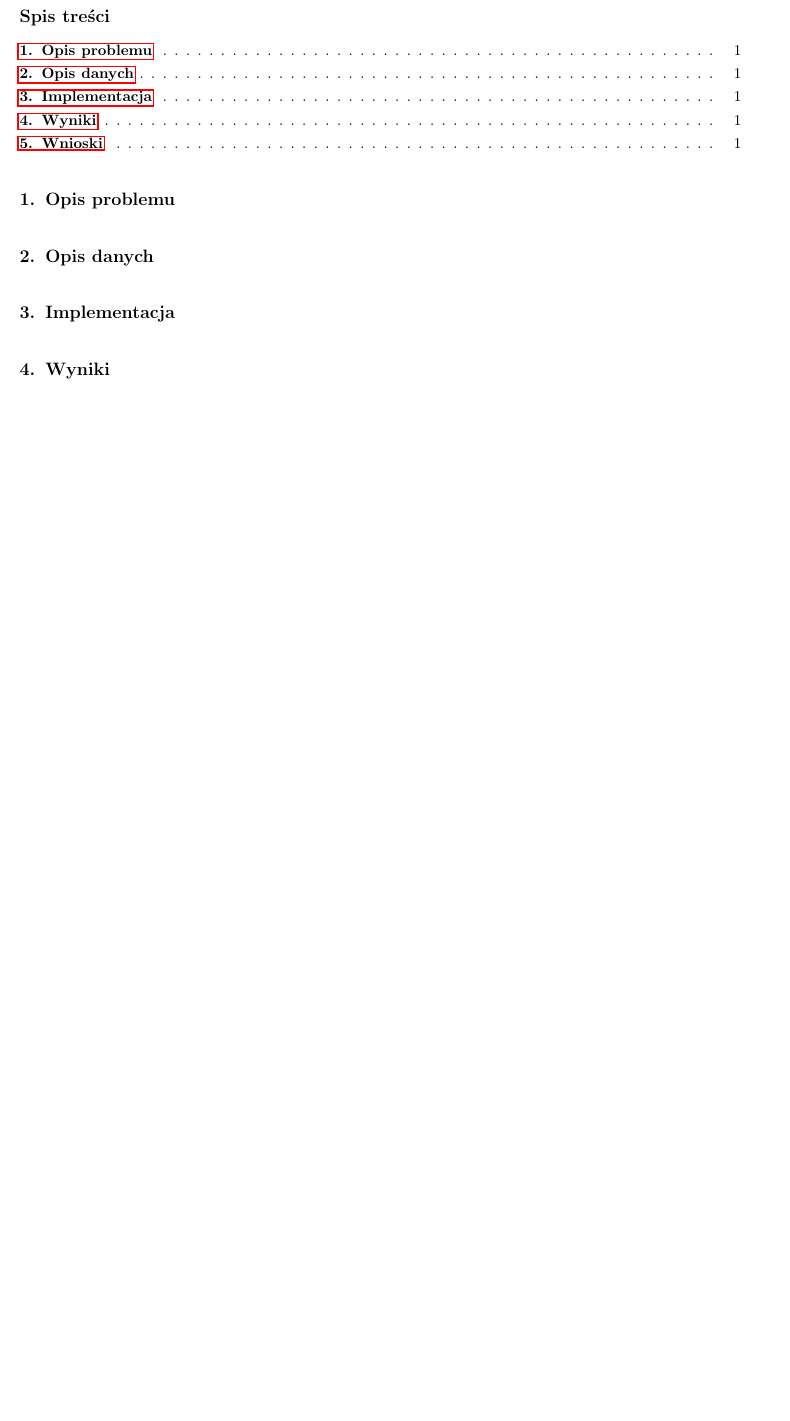
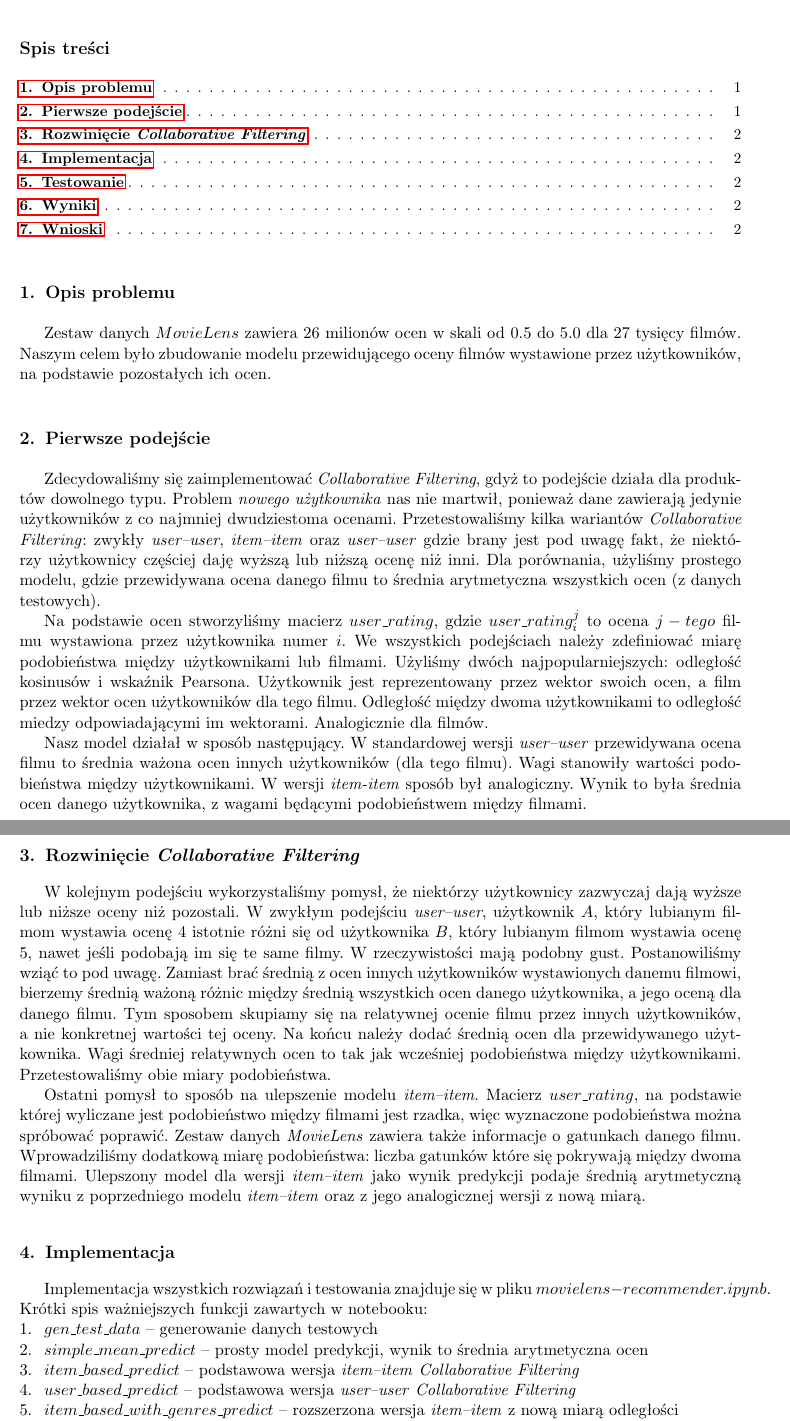
Before and after one commit to tysia2512/data-mining-movielens, a LaTeX document (report.tex): part of the page before the commit and two parts of pages 1 and 2 of 2 after it, the two joined at a grey line, cut so that both start at the same text, the shorter picture padded with empty space. Compiled offline with pdfLaTeX.

Commit message:
Almost done.

```diff
--- a/report.tex
+++ b/report.tex
@@ -26,7 +26,32 @@
 \tableofcontents
 
 \section{Opis problemu}
+Zestaw danych $MovieLens$ zawiera $26$ milionów ocen w skali od $0.5$ do $5.0$ dla $27$ tysięcy filmów. Naszym celem było zbudowanie modelu przewidującego oceny filmów wystawione przez użytkowników, na podstawie pozostałych ich ocen.
 
-\section{Opis danych}
+\section{Pierwsze podejście}
+
+Zdecydowaliśmy się zaimplementować \textit{Collaborative Filtering}, gdyż to podejście działa dla produktów dowolnego typu. Problem \textit{nowego użytkownika} nas nie martwił, ponieważ dane zawierają jedynie użytkowników z co~najmniej dwudziestoma ocenami. Przetestowaliśmy kilka wariantów \textit{Collaborative Filtering}: zwykły \textit{user--user}, \textit{item--item} oraz \textit{user--user} gdzie brany jest pod uwagę fakt, że niektórzy użytkownicy częściej daję wyższą lub niższą ocenę niż inni. Dla porównania, użyliśmy prostego modelu, gdzie przewidywana ocena danego filmu to średnia arytmetyczna wszystkich ocen (z danych testowych).
+
+Na podstawie ocen stworzyliśmy macierz $user\_rating$, gdzie
+$user\_rating_{i}^{j}$ to ocena $j-tego$ filmu wystawiona przez użytkownika numer $i$.
+We wszystkich podejściach należy zdefiniować miarę podobieństwa między użytkownikami lub filmami. Użyliśmy dwóch najpopularniejszych: odległość kosinusów i wskaźnik Pearsona. Użytkownik jest reprezentowany przez wektor swoich ocen, a film przez wektor ocen użytkowników dla tego filmu. Odległość między dwoma użytkownikami to odległość miedzy odpowiadającymi im wektorami. Analogicznie dla filmów.
+
+Nasz model działał w sposób następujący. W standardowej wersji \textit{user--user}
+przewidywana ocena filmu to średnia ważona ocen innych użytkowników (dla tego filmu). Wagi stanowiły wartości podobieństwa między użytkownikami. W wersji \textit{item-item} sposób był analogiczny. Wynik to była średnia ocen danego użytkownika, z wagami będącymi podobieństwem między filmami.
+
+\section{Rozwinięcie \textit{Collaborative Filtering}}
+
+W kolejnym podejściu wykorzystaliśmy pomysł, że niektórzy użytkownicy zazwyczaj dają wyższe lub niższe oceny niż pozostali. W zwykłym podejściu \textit{user--user}, użytkownik $A$, który lubianym filmom wystawia ocenę $4$ istotnie różni się od użytkownika $B$, który lubianym filmom wystawia ocenę $5$, nawet jeśli podobają im się te same filmy. W rzeczywistości mają podobny gust. Postanowiliśmy wziąć to pod uwagę. Zamiast brać średnią z ocen innych użytkowników wystawionych danemu filmowi, bierzemy średnią ważoną różnic między średnią wszystkich ocen danego użytkownika, a jego oceną dla danego filmu. Tym sposobem skupiamy się na relatywnej ocenie filmu przez innych użytkowników, a nie konkretnej wartości tej oceny. Na końcu należy dodać średnią ocen dla przewidywanego użytkownika. Wagi średniej relatywnych ocen to tak jak wcześniej podobieństwa między użytkownikami. Przetestowaliśmy obie miary podobieństwa.
+
+Ostatni pomysł to sposób na ulepszenie modelu \textit{item--item}. Macierz $user\_rating$, na podstawie której wyliczane jest podobieństwo między filmami jest rzadka, więc wyznaczone podobieństwa można spróbować poprawić. Zestaw danych \textit{MovieLens} zawiera także informacje o gatunkach danego filmu. Wprowadziliśmy dodatkową miarę podobieństwa: liczba gatunków które się pokrywają między dwoma filmami. Ulepszony model dla wersji \textit{item--item} jako wynik predykcji podaje średnią arytmetyczną wyniku z poprzedniego modelu \textit{item--item} oraz z jego analogicznej wersji z nową miarą.
 
 \section{Implementacja}
+Implementacja wszystkich rozwiązań i testowania znajduje się w pliku $movielens-recommender.ipynb$.
+Krótki spis ważniejszych funkcji zawartych w notebooku:
+\begin{enumerate}
+    \item $gen\_test\_data$ -- generowanie danych testowych
+    \item $simple\_mean\_predict$ -- prosty model predykcji, wynik to średnia arytmetyczna ocen
+    \item $item\_based\_predict$ -- podstawowa wersja \textit{item--item} \textit{Collaborative Filtering}
+    \item $user\_based\_predict$ -- podstawowa wersja \textit{user--user} \textit{Collaborative Filtering}
+    \item $item\_based\_with\_genres\_predict$ -- rozszerzona wersja \textit{item--item} z nową miarą odległości
+    \item $user\_relative\_predict$ -- rozszerzona wersja \textit{user--user} \textit{Collaborative Filtering}
```
Also changed, not shown: report.pdf, report.tex (18 more changed lines), 1 other file.
